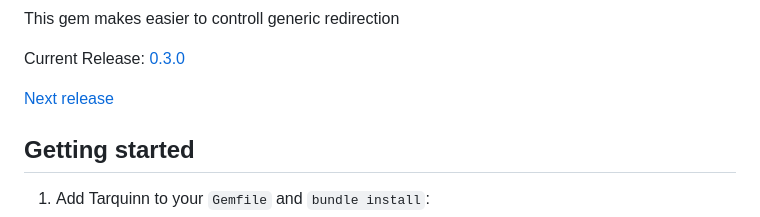
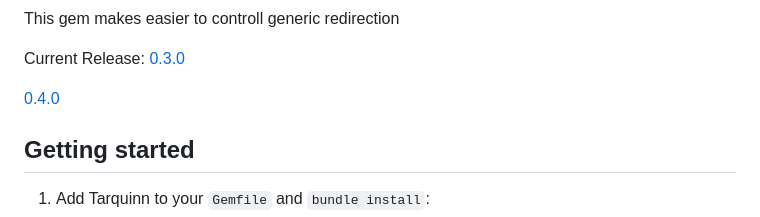
Before and after one commit to darthjee/tarquinn, a Markdown page: README.md, the part around the change. Rendered like a GitHub page.

Commit message:
Update next release list

```diff
--- a/README.md
+++ b/README.md
@@ -15,7 +15,7 @@ This gem makes easier to controll generic redirection
 
 Current Release: [0.3.0](https://github.com/darthjee/tarquinn/tree/0.3.0)
 
-[Next release](https://github.com/darthjee/tarquinn/compare/0.3.0...master)
+[0.4.0](https://github.com/darthjee/tarquinn/compare/0.3.0...master)
 
 Getting started
 ---------------
```
